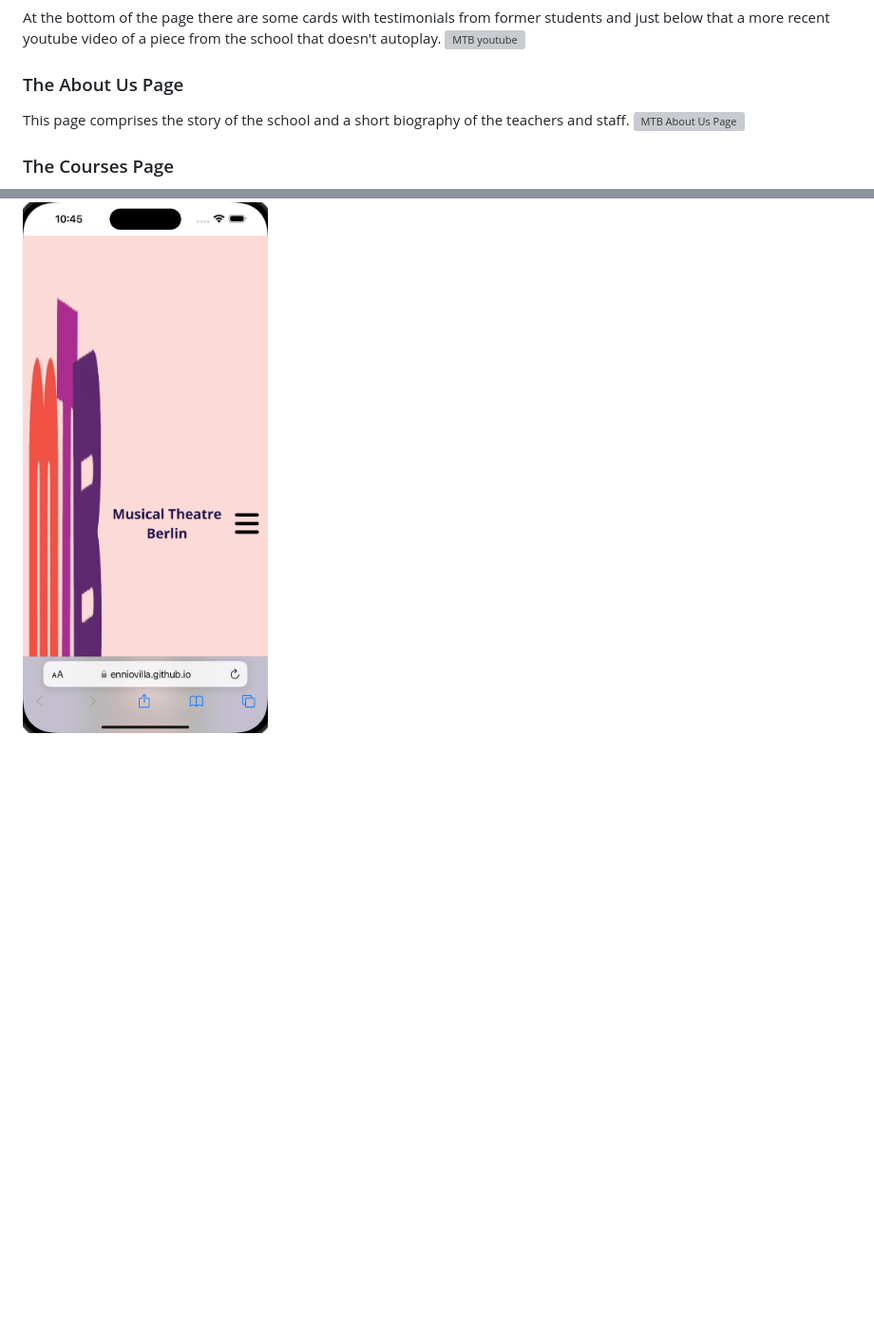
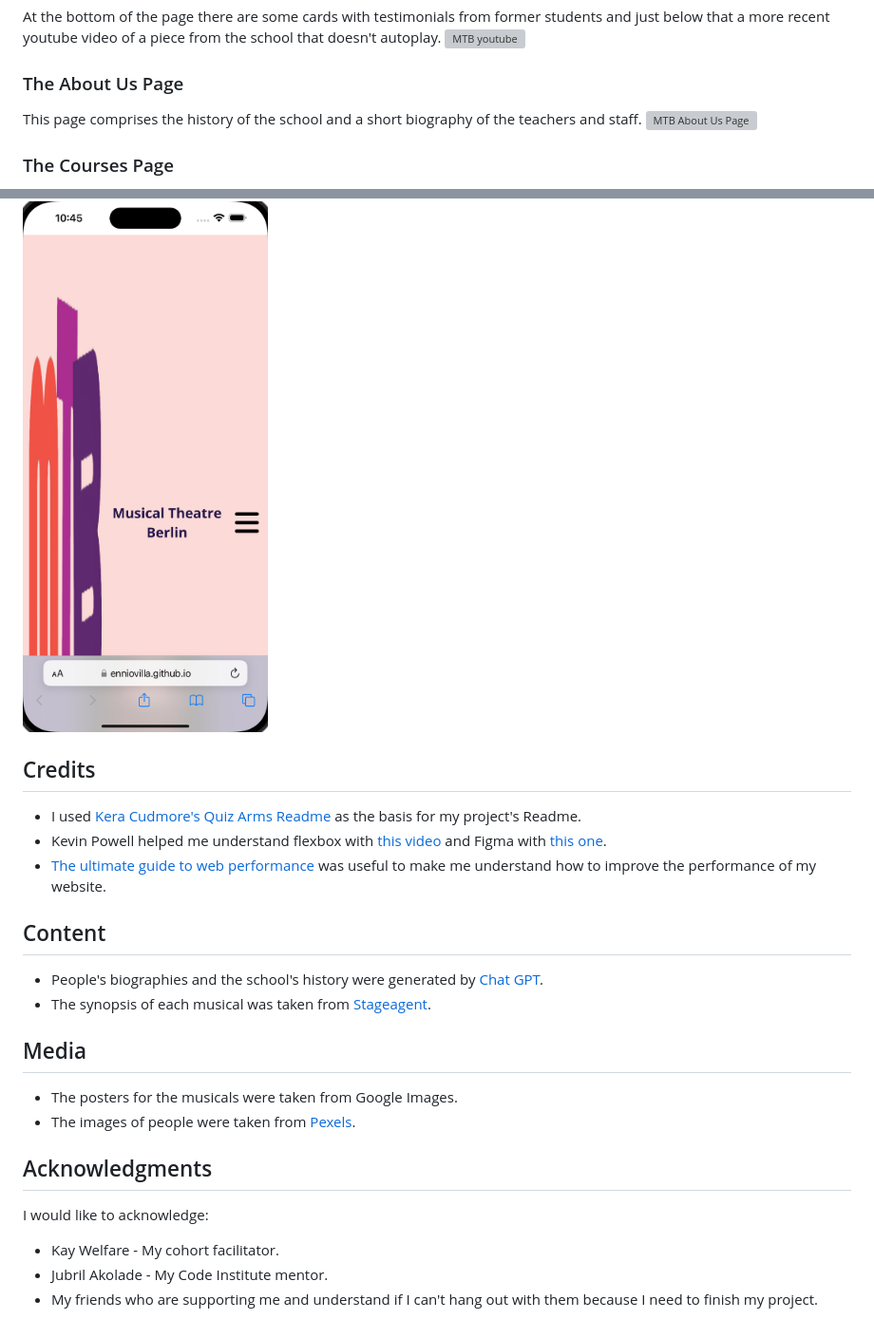
Before and after one commit to enniovilla/project-1-ci, a Markdown page: README.md, 2 parts joined by grey strips. Shown: that part at 95% size. GitHub-like rendering; blank space fills up the shorter version; grey boxes are pictures that could not be loaded.

Commit message:
Add credits, content, media and acknowledgments

```diff
--- a/README.md
+++ b/README.md
@@ -99,7 +99,7 @@ At the bottom of the page there are some cards with testimonials from former stu
 
 ### The About Us Page
 
-This page comprises the story of the school and a short biography of the teachers and staff.
+This page comprises the history of the school and a short biography of the teachers and staff.
 ![MTB About Us Page](documentation/about-us-page.gif)
 
 ### The Courses Page
@@ -246,3 +246,26 @@ I tested the website in different browsers.
 The website doesn't work as expected in the Safari browser for iOS and I couldn't do any extra tests because I don't have any Apple product. You can see that you can scroll down, but the navigation bar takes up the whole screen, the logo is completely stretched out and the menu doesn't open. I used appetize.io to simulate the iPhone 15 Pro Max.
 
 ![Safari bug](documentation/testing/safari-bug.png)
+
+## Credits
+
+- I used [Kera Cudmore's Quiz Arms Readme](https://github.com/kera-cudmore/TheQuizArms/blob/main/README.md) as the basis for my project's Readme.
+- Kevin Powell helped me understand flexbox with [this video](https://www.youtube.com/watch?v=u044iM9xsWU&t=986s) and Figma with [this one](https://www.youtube.com/watch?v=eZJOSK4gXl4&t=1206s).
+- [The ultimate guide to web performance](https://www.youtube.com/watch?v=0fONene3OIA) was useful to make me understand how to improve the performance of my website.
+
+## Content
+
+- People's biographies and the school's history were generated by [Chat GPT](https://chat.openai.com/).
+- The synopsis of each musical was taken from [Stageagent](https://stageagent.com/).
+
+## Media
+
+- The posters for the musicals were taken from Google Images.
+- The images of people were taken from [Pexels](https://www.pexels.com/).
+
+## Acknowledgments
+
+I would like to acknowledge:
+- Kay Welfare - My cohort facilitator.
+- Jubril Akolade - My Code Institute mentor.
+- My friends who are supporting me and understand if I can't hang out with them because I need to finish my project.
```
